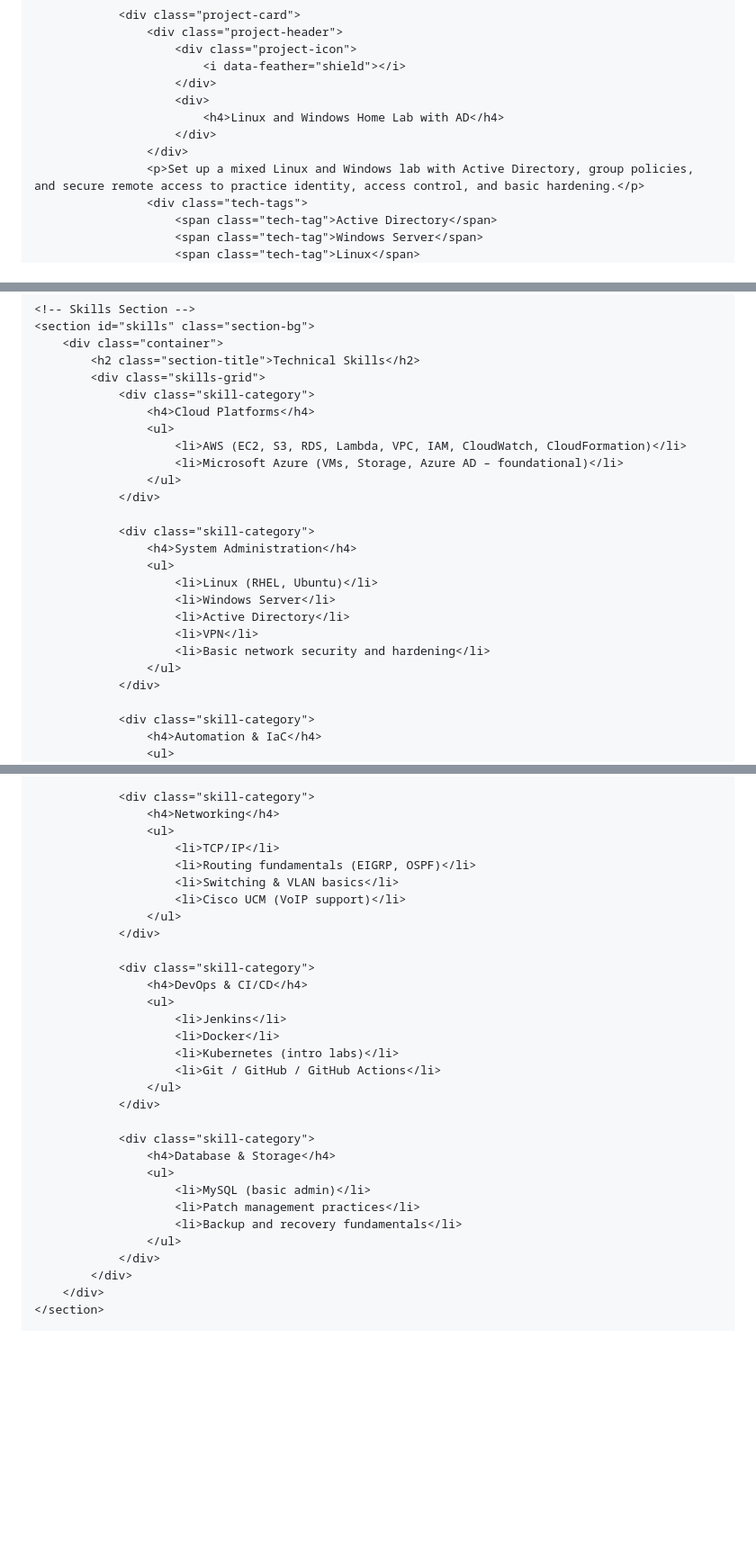
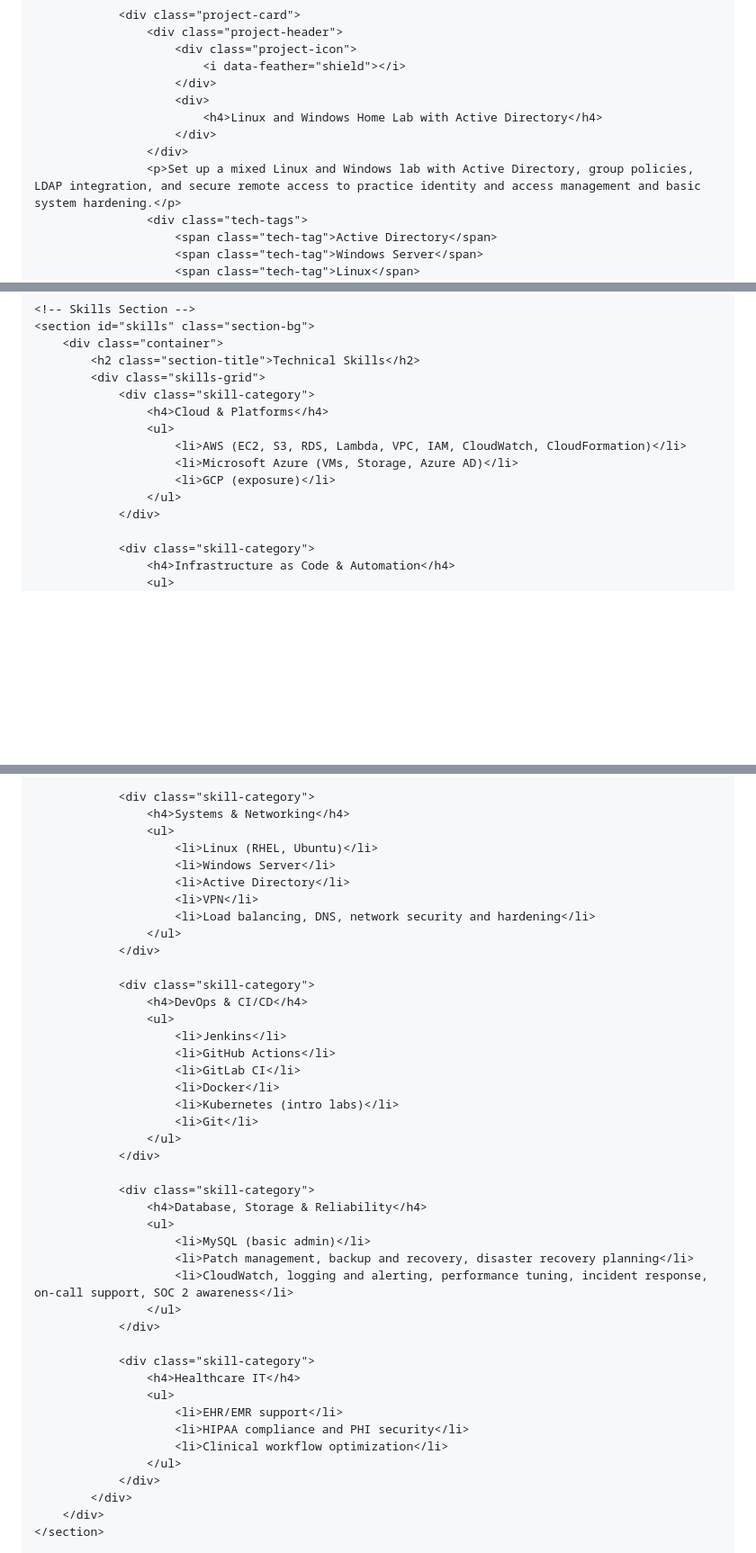
Before and after one commit to Jubriladams78/jubriladams78.github.io, a Markdown page: README.md, 3 parts joined by grey strips. Shown: that part at 90% size. GitHub-like rendering; blank space fills up the shorter version.

```diff
--- a/README.md
+++ b/README.md
@@ -662,10 +689,10 @@
                             <i data-feather="shield"></i>
                         </div>
                         <div>
-                            <h4>Linux and Windows Home Lab with AD</h4>
+                            <h4>Linux and Windows Home Lab with Active Directory</h4>
                         </div>
                     </div>
-                    <p>Set up a mixed Linux and Windows lab with Active Directory, group policies, and secure remote access to practice identity, access control, and basic hardening.</p>
+                    <p>Set up a mixed Linux and Windows lab with Active Directory, group policies, LDAP integration, and secure remote access to practice identity and access management and basic system hardening.</p>
                     <div class="tech-tags">
                         <span class="tech-tag">Active Directory</span>
                         <span class="tech-tag">Windows Server</span>
@@ -717,25 +747,15 @@
             <h2 class="section-title">Technical Skills</h2>
             <div class="skills-grid">
                 <div class="skill-category">
-                    <h4>Cloud Platforms</h4>
+                    <h4>Cloud & Platforms</h4>
                     <ul>
                         <li>AWS (EC2, S3, RDS, Lambda, VPC, IAM, CloudWatch, CloudFormation)</li>
-                        <li>Microsoft Azure (VMs, Storage, Azure AD – foundational)</li>
+                        <li>Microsoft Azure (VMs, Storage, Azure AD)</li>
+                        <li>GCP (exposure)</li>
                     </ul>
                 </div>
 
                 <div class="skill-category">
-                    <h4>System Administration</h4>
-                    <ul>
-                        <li>Linux (RHEL, Ubuntu)</li>
-                        <li>Windows Server</li>
-                        <li>Active Directory</li>
-                        <li>VPN</li>
-                        <li>Basic network security and hardening</li>
-                    </ul>
-                </div>
-
-                <div class="skill-category">
-                    <h4>Automation & IaC</h4>
+                    <h4>Infrastructure as Code & Automation</h4>
                     <ul>
                         <li>Terraform</li>
@@ -747,12 +768,13 @@
                 </div>
 
                 <div class="skill-category">
-                    <h4>Networking</h4>
+                    <h4>Systems & Networking</h4>
                     <ul>
-                        <li>TCP/IP</li>
-                        <li>Routing fundamentals (EIGRP, OSPF)</li>
-                        <li>Switching & VLAN basics</li>
-                        <li>Cisco UCM (VoIP support)</li>
+                        <li>Linux (RHEL, Ubuntu)</li>
+                        <li>Windows Server</li>
+                        <li>Active Directory</li>
+                        <li>VPN</li>
+                        <li>Load balancing, DNS, network security and hardening</li>
                     </ul>
                 </div>
 
@@ -760,18 +782,29 @@
                     <h4>DevOps & CI/CD</h4>
                     <ul>
                         <li>Jenkins</li>
+                        <li>GitHub Actions</li>
+                        <li>GitLab CI</li>
                         <li>Docker</li>
                         <li>Kubernetes (intro labs)</li>
-                        <li>Git / GitHub / GitHub Actions</li>
+                        <li>Git</li>
                     </ul>
                 </div>
 
                 <div class="skill-category">
-                    <h4>Database & Storage</h4>
+                    <h4>Database, Storage & Reliability</h4>
                     <ul>
                         <li>MySQL (basic admin)</li>
-                        <li>Patch management practices</li>
-                        <li>Backup and recovery fundamentals</li>
+                        <li>Patch management, backup and recovery, disaster recovery planning</li>
+                        <li>CloudWatch, logging and alerting, performance tuning, incident response, on-call support, SOC 2 awareness</li>
+                    </ul>
+                </div>
+
+                <div class="skill-category">
+                    <h4>Healthcare IT</h4>
+                    <ul>
+                        <li>EHR/EMR support</li>
+                        <li>HIPAA compliance and PHI security</li>
+                        <li>Clinical workflow optimization</li>
                     </ul>
                 </div>
             </div>
```
Also changed, not shown: other parts of README.md (+56 -24 lines).
